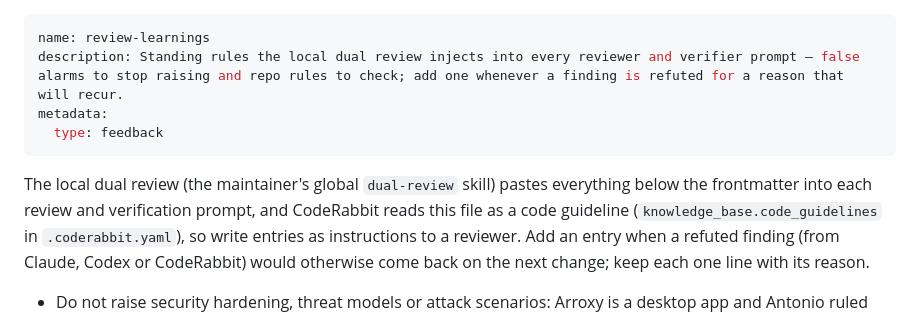
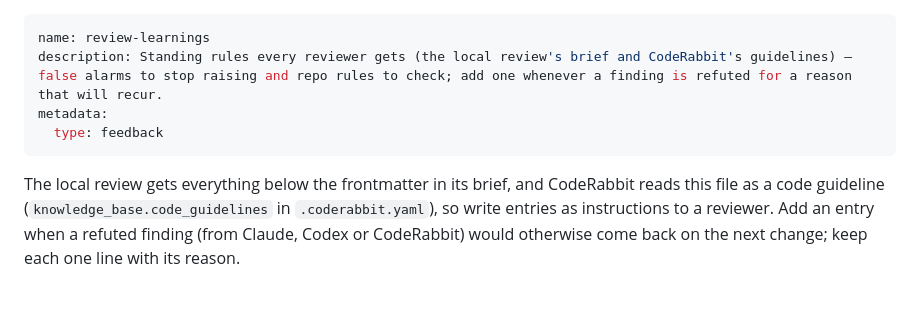
Before and after one commit to DragoonT/Arroxy, a Markdown page: .agents/memory/review-learnings.md, the part around the change. Drawn GitHub-style.

Commit message:
docs: review-learnings goes to the local review's brief
The dual-review skill is retired; PRs get one local review before they
open, and CodeRabbit still reads this file as a guideline.

```diff
--- a/.agents/memory/review-learnings.md
+++ b/.agents/memory/review-learnings.md
@@ -1,12 +1,11 @@
 ---
 name: review-learnings
-description: Standing rules the local dual review injects into every reviewer and verifier prompt — false alarms to stop raising and repo rules to check; add one whenever a finding is refuted for a reason that will recur.
+description: Standing rules every reviewer gets (the local review's brief and CodeRabbit's guidelines) — false alarms to stop raising and repo rules to check; add one whenever a finding is refuted for a reason that will recur.
 metadata:
   type: feedback
 ---
 
-The local dual review (the maintainer's global `dual-review` skill) pastes everything below the frontmatter into each review
-and verification prompt, and CodeRabbit reads this file as a code guideline
+The local review gets everything below the frontmatter in its brief, and CodeRabbit reads this file as a code guideline
 (`knowledge_base.code_guidelines` in `.coderabbit.yaml`), so write entries as
 instructions to a reviewer. Add an
 entry when a refuted finding (from Claude, Codex or CodeRabbit) would otherwise
```
Also changed, not shown: .agents/memory/MEMORY.md (+1 -1 lines), 1 other file.
